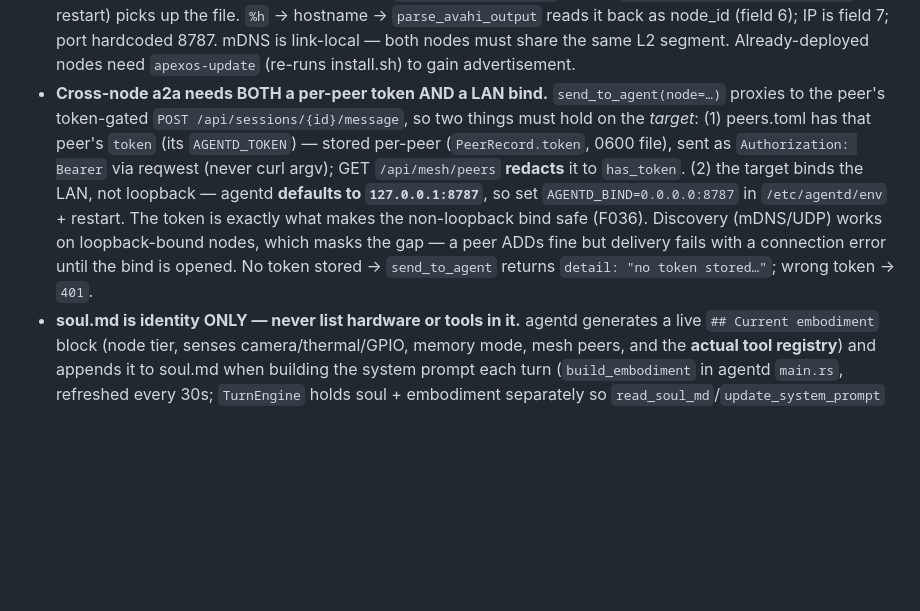
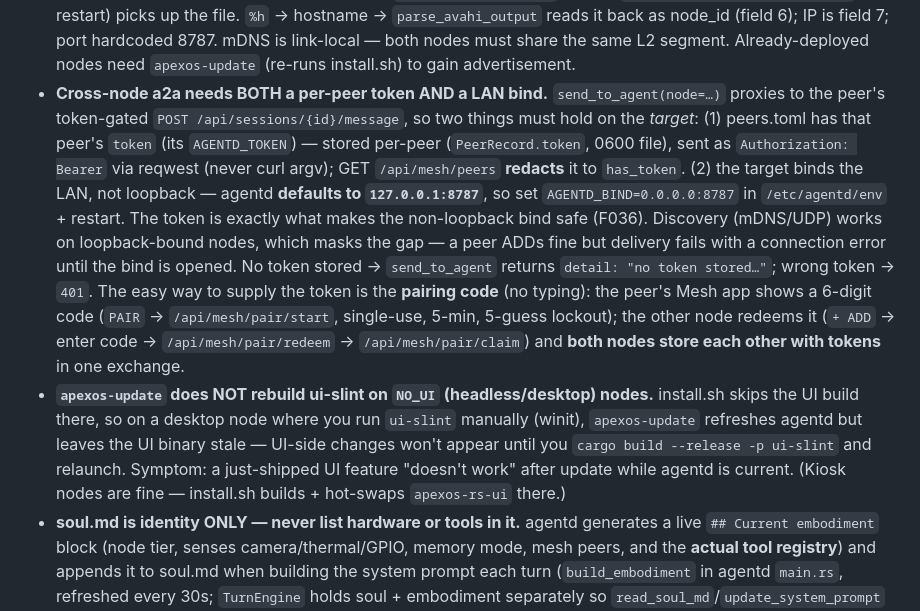
Before and after one commit to buckster123/ApexOS-RS, a Markdown page: CLAUDE.md, the part around the change. Drawn GitHub-style; blank space fills up the shorter version.

```diff
--- a/CLAUDE.md
+++ b/CLAUDE.md
@@ -313,7 +313,8 @@ Full event list: `agentd/crates/core/src/types.rs` — `Event` enum.
 - **Sonus playback = `ffmpeg -f alsa` + the `audio` group + a real ALSA device** — server-side playback (`POST /api/sonus/play`) decodes with `ffmpeg -f alsa <dev>` (not ffplay: SDL routes to the ALSA `default`, which on a **Pi 5 is a nonexistent card 0 — no analog jack, HDMI only**). Three things must hold: (1) the `agentd` user is in the **`audio`** group (`usermod -aG audio agentd` — install.sh does this; restart agentd to pick it up); (2) `SONUS_AUDIO_DEVICE` points at a real card in `/etc/agentd/env` (Pi 5 HDMI-0 = `plughw:1,0`; find cards with `aplay -l`); (3) the HDMI display actually has speakers. Same `audio`-group requirement applies to `/api/speak` TTS (`aplay`). One track at a time (process-global child); a new play or `/api/sonus/stop` kills the previous.
 - **Camera eyes = the `video` group + a backend tool** — `camera_capture` (and `/api/snapshot`) shell out: Pi CSI needs `rpicam-apps` (install.sh adds it on Pi), USB/laptop needs `ffmpeg` (always installed) reading `/dev/video*`. The `agentd` user must be in the **`video`** group (install.sh now grants it even on headless nodes; restart agentd to pick it up) or `/dev/video*` opens fail with permission denied. First V4L2 frame is often dark — the tool grabs warmup frames (`ffmpeg -frames:v 5 -update 1`, `rpicam -t 1200`, `fswebcam -S 8`); a stubborn webcam can be pinned via `APEXOS_CAMERA_DEVICE` or fully overridden with `APEXOS_CAMERA_CMD`. Auto-detect tries Pi CSI first, then `/dev/video*` in order; "no camera" returns a note, not an error.
 - **Mesh discovery is symmetric — every node must ADVERTISE, not just browse.** agentd only *browses* (`avahi-browse -rpt _apexos._tcp` in the discovery loop + `/api/mesh/nodes`); the *publish* half is a static avahi service file (`deploy/avahi/apexos-rs.service` → `/etc/avahi/services/apexos-rs.service`, installed by install.sh, which also adds `avahi-daemon avahi-utils`). Without it a node browses an empty mesh forever — the original "no devices, REFRESH does nothing" bug. avahi watches `/etc/avahi/services/` live, so `systemctl reload avahi-daemon` (not restart) picks up the file. `%h` → hostname → `parse_avahi_output` reads it back as node_id (field 6); IP is field 7; port hardcoded 8787. mDNS is link-local — both nodes must share the same L2 segment. Already-deployed nodes need `apexos-update` (re-runs install.sh) to gain advertisement.
-- **Cross-node a2a needs BOTH a per-peer token AND a LAN bind.** `send_to_agent(node=…)` proxies to the peer's token-gated `POST /api/sessions/{id}/message`, so two things must hold on the *target*: (1) peers.toml has that peer's `token` (its `AGENTD_TOKEN`) — stored per-peer (`PeerRecord.token`, 0600 file), sent as `Authorization: Bearer` via reqwest (never curl argv); GET `/api/mesh/peers` **redacts** it to `has_token`. (2) the target binds the LAN, not loopback — agentd **defaults to `127.0.0.1:8787`**, so set `AGENTD_BIND=0.0.0.0:8787` in `/etc/agentd/env` + restart. The token is exactly what makes the non-loopback bind safe (F036). Discovery (mDNS/UDP) works on loopback-bound nodes, which masks the gap — a peer ADDs fine but delivery fails with a connection error until the bind is opened. No token stored → `send_to_agent` returns `detail: "no token stored…"`; wrong token → `401`.
+- **Cross-node a2a needs BOTH a per-peer token AND a LAN bind.** `send_to_agent(node=…)` proxies to the peer's token-gated `POST /api/sessions/{id}/message`, so two things must hold on the *target*: (1) peers.toml has that peer's `token` (its `AGENTD_TOKEN`) — stored per-peer (`PeerRecord.token`, 0600 file), sent as `Authorization: Bearer` via reqwest (never curl argv); GET `/api/mesh/peers` **redacts** it to `has_token`. (2) the target binds the LAN, not loopback — agentd **defaults to `127.0.0.1:8787`**, so set `AGENTD_BIND=0.0.0.0:8787` in `/etc/agentd/env` + restart. The token is exactly what makes the non-loopback bind safe (F036). Discovery (mDNS/UDP) works on loopback-bound nodes, which masks the gap — a peer ADDs fine but delivery fails with a connection error until the bind is opened. No token stored → `send_to_agent` returns `detail: "no token stored…"`; wrong token → `401`. The easy way to supply the token is the **pairing code** (no typing): the peer's Mesh app shows a 6-digit code (`PAIR` → `/api/mesh/pair/start`, single-use, 5-min, 5-guess lockout); the other node redeems it (`+ ADD` → enter code → `/api/mesh/pair/redeem` → `/api/mesh/pair/claim`) and **both nodes store each other with tokens** in one exchange.
+- **`apexos-update` does NOT rebuild ui-slint on `NO_UI` (headless/desktop) nodes.** install.sh skips the UI build there, so on a desktop node where you run `ui-slint` manually (winit), `apexos-update` refreshes agentd but leaves the UI binary stale — UI-side changes won't appear until you `cargo build --release -p ui-slint` and relaunch. Symptom: a just-shipped UI feature "doesn't work" after update while agentd is current. (Kiosk nodes are fine — install.sh builds + hot-swaps `apexos-rs-ui` there.)
 - **soul.md is identity ONLY — never list hardware or tools in it.** agentd generates a live `## Current embodiment` block (node tier, senses camera/thermal/GPIO, memory mode, mesh peers, and the **actual tool registry**) and appends it to soul.md when building the system prompt each turn (`build_embodiment` in agentd `main.rs`, refreshed every 30s; `TurnEngine` holds soul + embodiment separately so `read_soul_md`/`update_system_prompt` touch only the soul). A hardcoded tool list in soul.md is what made APEX "unable to see" tools that were actually loaded — the live block can't go stale. soul.md is identity (portable across the mesh, evolves at runtime); the embodiment block is the body it currently inhabits.
 
 ---
```
Also changed, not shown: docs/sdk/07-mesh-and-deploy.md (+28 -17 lines).
